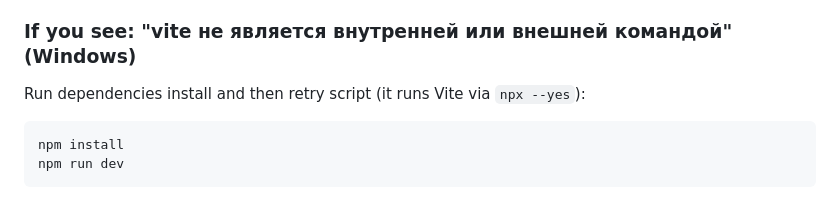
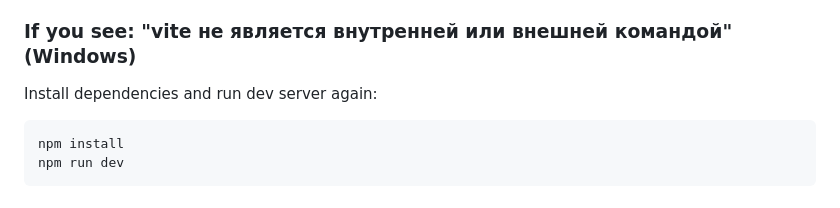
Before and after one commit to bakhteegames-ai/CharonGamble, a Markdown page: README.md, the part around the change. Drawn GitHub-style.

Commit message:
docs: simplify windows vite error instructions

````diff
--- a/README.md
+++ b/README.md
@@ -49,7 +49,7 @@
 
 ### If you see: "vite не является внутренней или внешней командой" (Windows)
 
-Run dependencies install and then retry script (it runs Vite via `npx --yes`):
+Install dependencies and run dev server again:
 
 ```bash
 npm install
````
